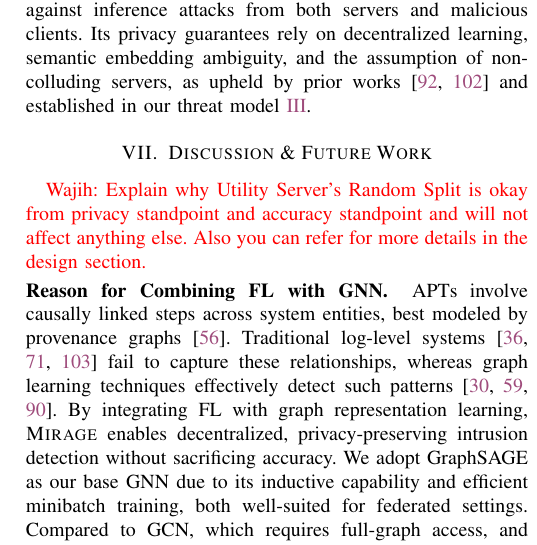
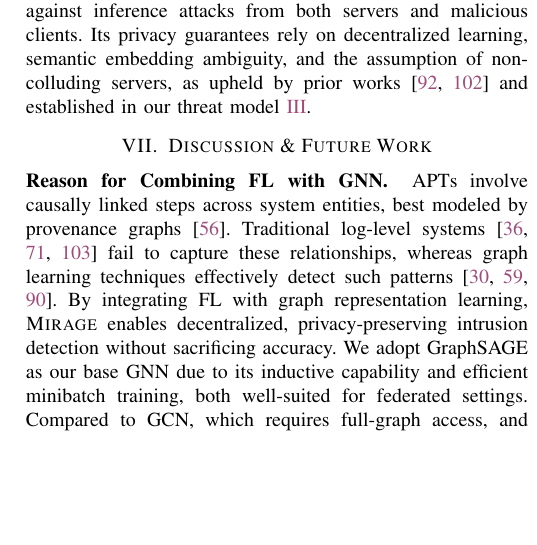
Before and after one commit to DART-Laboratory/gestalt, a LaTeX paper (paper/main.tex, which reads paper/discussion.tex): part of one column of page 13 of 20, cut so that both start at the same text, the shorter picture padded with empty space. Compiled offline with pdfLaTeX; a missing font is replaced by an installed copy or a similar font; a LaTeX package or settings file that is missing is left out.

Commit message:
fixed comments

```diff
--- a/paper/discussion.tex
+++ b/paper/discussion.tex
@@ -3,7 +3,7 @@
 
 % \wajih{Explain here why we chose GraphSage over GCN and TGN.}
 
-\wajih{Explain why Utility Server's Random Split is okay from privacy standpoint and accuracy standpoint and will not affect anything else. Also you can refer for more details in the design section.}
+% \wajih{Explain why Utility Server's Random Split is okay from privacy standpoint and accuracy standpoint and will not affect anything else. Also you can refer for more details in the design section.}
 
 \PP{Reason for Combining FL with \gnnshort}
 APTs involve causally linked steps across system entities, best modeled by provenance graphs~\cite{inam2023sok}. Traditional log-level systems~\cite{deeplog2017,liu2019log2vec,xia2019loggan} fail to capture these relationships, whereas graph learning techniques effectively detect such patterns~\cite{flash2024,cheng2023kairos,jia2023magic}. By integrating FL with graph representation learning, \Sys enables decentralized, privacy-preserving intrusion detection without sacrificing accuracy. We adopt GraphSAGE as our base \gnnshort\ due to its inductive capability and efficient minibatch training, both well-suited for federated settings. Compared to GCN, which requires full-graph access, and TGN, which imposes a temporal constraint that complicates federated learning, GraphSAGE offers a better balance of scalability, flexibility, and performance.
```
